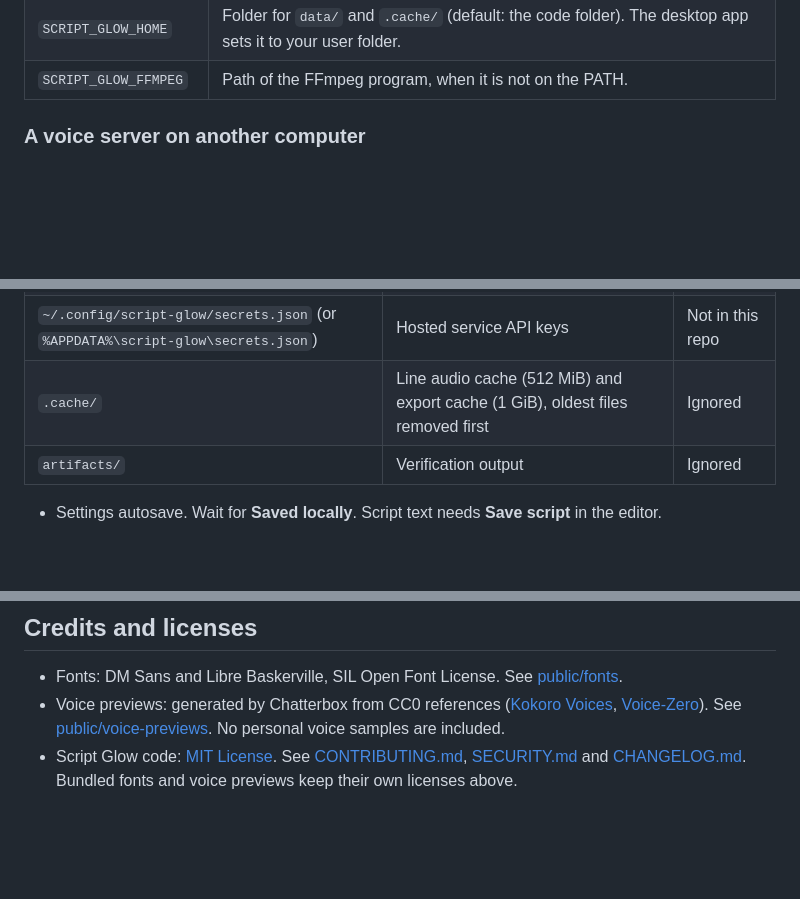
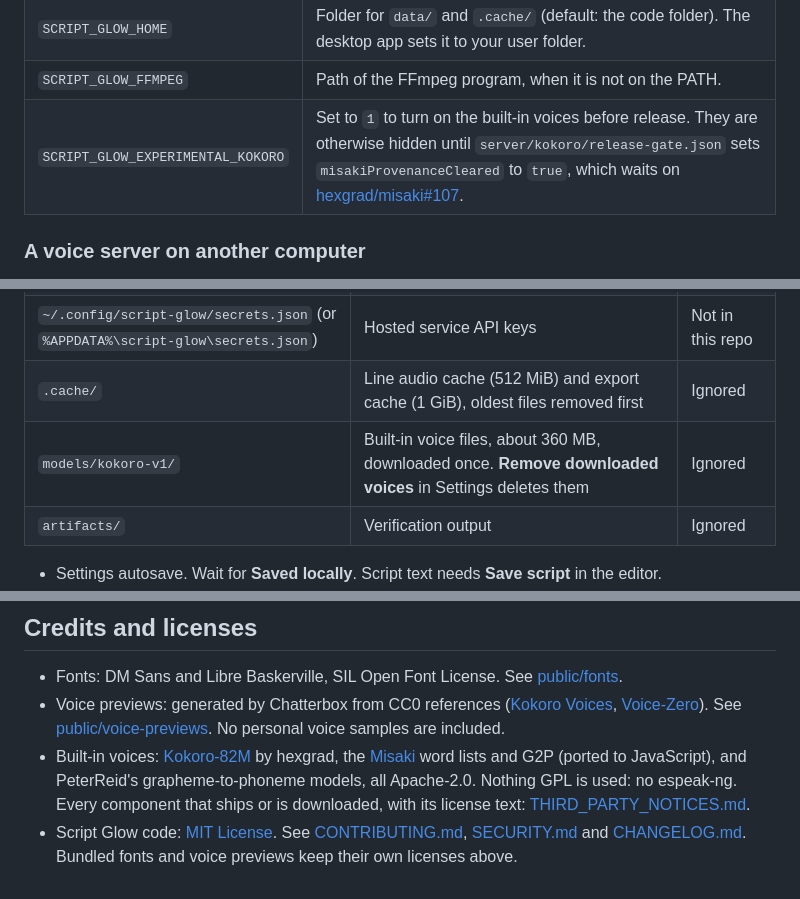
Before and after one commit to Mariano215/script-glow, a Markdown page: README.md, 3 parts joined by grey strips. Drawn GitHub-style; blank space fills up the shorter version.

```diff
--- a/README.md
+++ b/README.md
@@ -127,6 +128,7 @@ Environment variables:
 | `SCRIPT_GLOW_SECRETS` | Path of the key file (default in your user settings folder, see below). |
 | `SCRIPT_GLOW_HOME` | Folder for `data/` and `.cache/` (default: the code folder). The desktop app sets it to your user folder. |
 | `SCRIPT_GLOW_FFMPEG` | Path of the FFmpeg program, when it is not on the PATH. |
+| `SCRIPT_GLOW_EXPERIMENTAL_KOKORO` | Set to `1` to turn on the built-in voices before release. They are otherwise hidden until `server/kokoro/release-gate.json` sets `misakiProvenanceCleared` to `true`, which waits on [hexgrad/misaki#107](https://github.com/hexgrad/misaki/issues/107). |
 
 ### A voice server on another computer
 
@@ -185,6 +187,7 @@ Changes to the script, cast, your role, pause length, or stage directions need n
 | `data/voice-previews/` | Your own voice sample, if you recorded one | Ignored |
 | `~/.config/script-glow/secrets.json` (or `%APPDATA%\script-glow\secrets.json`) | Hosted service API keys | Not in this repo |
 | `.cache/` | Line audio cache (512 MiB) and export cache (1 GiB), oldest files removed first | Ignored |
+| `models/kokoro-v1/` | Built-in voice files, about 360 MB, downloaded once. **Remove downloaded voices** in Settings deletes them | Ignored |
 | `artifacts/` | Verification output | Ignored |
 
 - Settings autosave. Wait for **Saved locally**. Script text needs **Save script** in the editor.
@@ -289,4 +297,5 @@ docs/          User guides and README media
 
 - Fonts: DM Sans and Libre Baskerville, SIL Open Font License. See [public/fonts](public/fonts/README.md).
 - Voice previews: generated by Chatterbox from CC0 references ([Kokoro Voices](https://github.com/n33kos/kokoro-voices), [Voice-Zero](https://github.com/OwenTyme/voice-zero)). See [public/voice-previews](public/voice-previews/README.md). No personal voice samples are included.
+- Built-in voices: [Kokoro-82M](https://huggingface.co/hexgrad/Kokoro-82M) by hexgrad, the [Misaki](https://github.com/hexgrad/misaki) word lists and G2P (ported to JavaScript), and PeterReid's grapheme-to-phoneme models, all Apache-2.0. Nothing GPL is used: no espeak-ng. Every component that ships or is downloaded, with its license text: [THIRD_PARTY_NOTICES.md](THIRD_PARTY_NOTICES.md).
 - Script Glow code: [MIT License](LICENSE). See [CONTRIBUTING.md](CONTRIBUTING.md), [SECURITY.md](SECURITY.md) and [CHANGELOG.md](CHANGELOG.md). Bundled fonts and voice previews keep their own licenses above.
```
Also changed, not shown: other parts of README.md (+12 -6 lines), CHANGELOG.md (+7 -0 lines).
